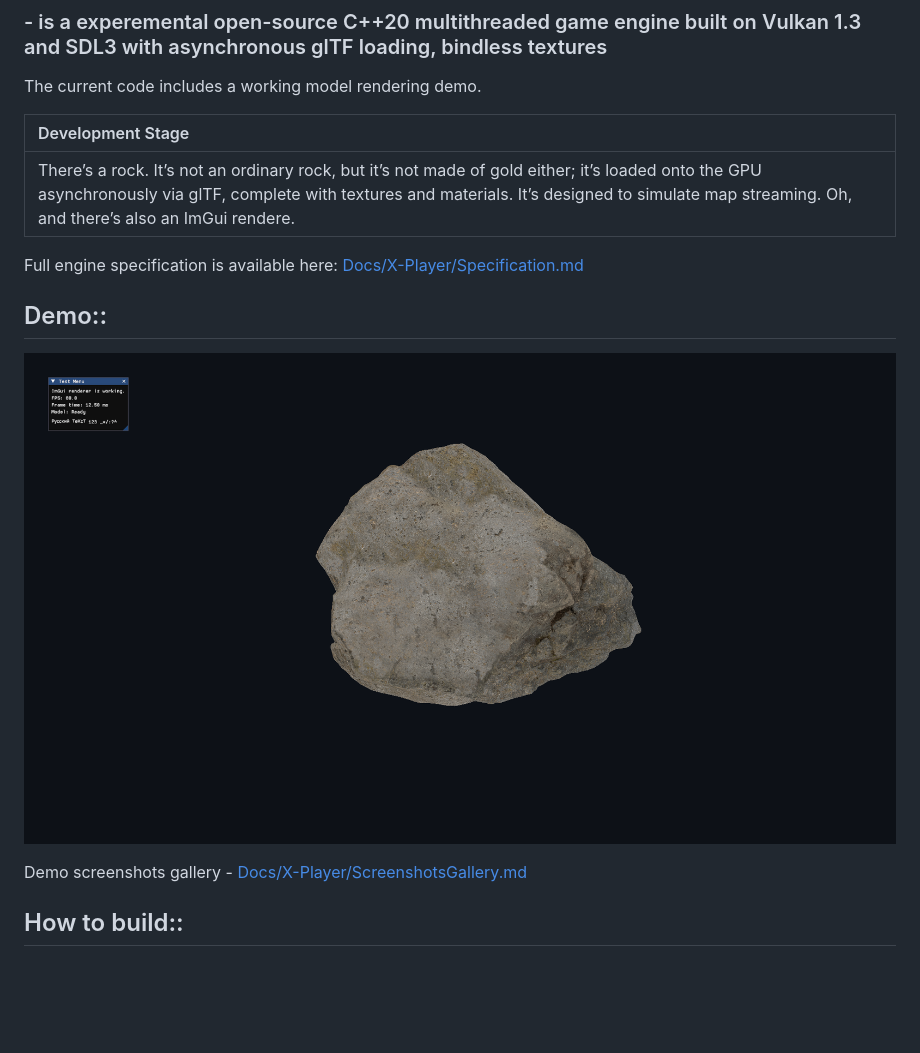
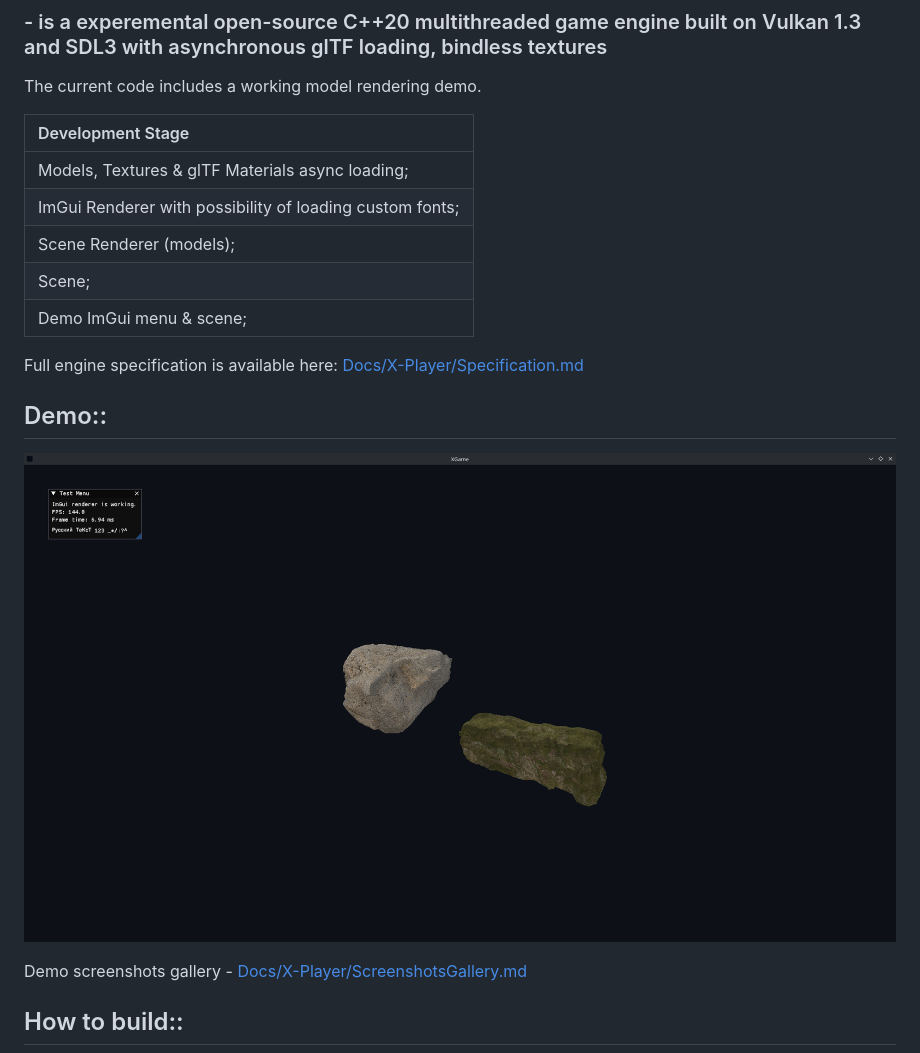
Before and after one commit to fewgizmos/x_player, a Markdown page: README.md, the part around the change. Drawn GitHub-style; pictures changed too: Docs/X-Player/Assets/Screenshot-Demo-01.png; blank space fills up the shorter version.

Commit message:
fix glb texture loading; update readme; cliff

```diff
--- a/README.md
+++ b/README.md
@@ -3,9 +3,13 @@
 
 The current code includes a working model rendering demo.
 
-| Development Stage |
-| :--- |
-| There’s a rock. It’s not an ordinary rock, but it’s not made of gold either; it’s loaded onto the GPU asynchronously via glTF, complete with textures and materials. It’s designed to simulate map streaming. Oh, and there’s also an ImGui rendere. |
+| Development Stage                                        |
+| :---                                                     |
+| Models, Textures & glTF Materials async loading;         |
+| ImGui Renderer with possibility of loading custom fonts; |
+| Scene Renderer (models);                                 |
+| Scene;                                                   |
+| Demo ImGui menu & scene;                                 |
 
 Full engine specification is available here: [Docs/X-Player/Specification.md](/Docs/X-Player/Specification.md)
 
```
Also changed, not shown: 13 other files.
